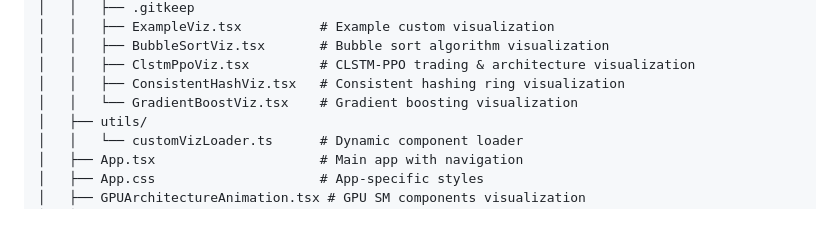
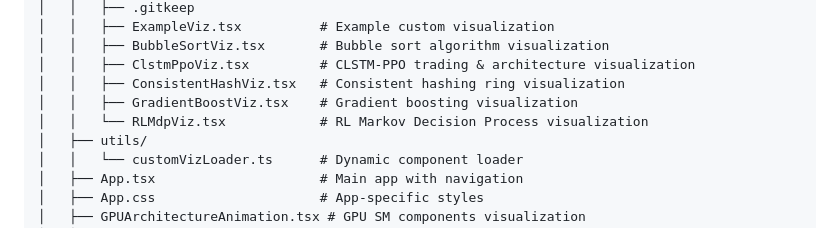
Before and after one commit to kewangpro/llmapps, a Markdown page: gpu-transformer-viz/README.md, the part around the change. GitHub-like rendering.

```diff
--- a/gpu-transformer-viz/README.md
+++ b/gpu-transformer-viz/README.md
@@ -147,7 +147,8 @@ gpu-transformer-viz/
 │   │   ├── BubbleSortViz.tsx       # Bubble sort algorithm visualization
 │   │   ├── ClstmPpoViz.tsx         # CLSTM-PPO trading & architecture visualization
 │   │   ├── ConsistentHashViz.tsx   # Consistent hashing ring visualization
-│   │   └── GradientBoostViz.tsx    # Gradient boosting visualization
+│   │   ├── GradientBoostViz.tsx    # Gradient boosting visualization
+│   │   └── RLMdpViz.tsx            # RL Markov Decision Process visualization
 │   ├── utils/
 │   │   └── customVizLoader.ts      # Dynamic component loader
 │   ├── App.tsx                     # Main app with navigation
```
